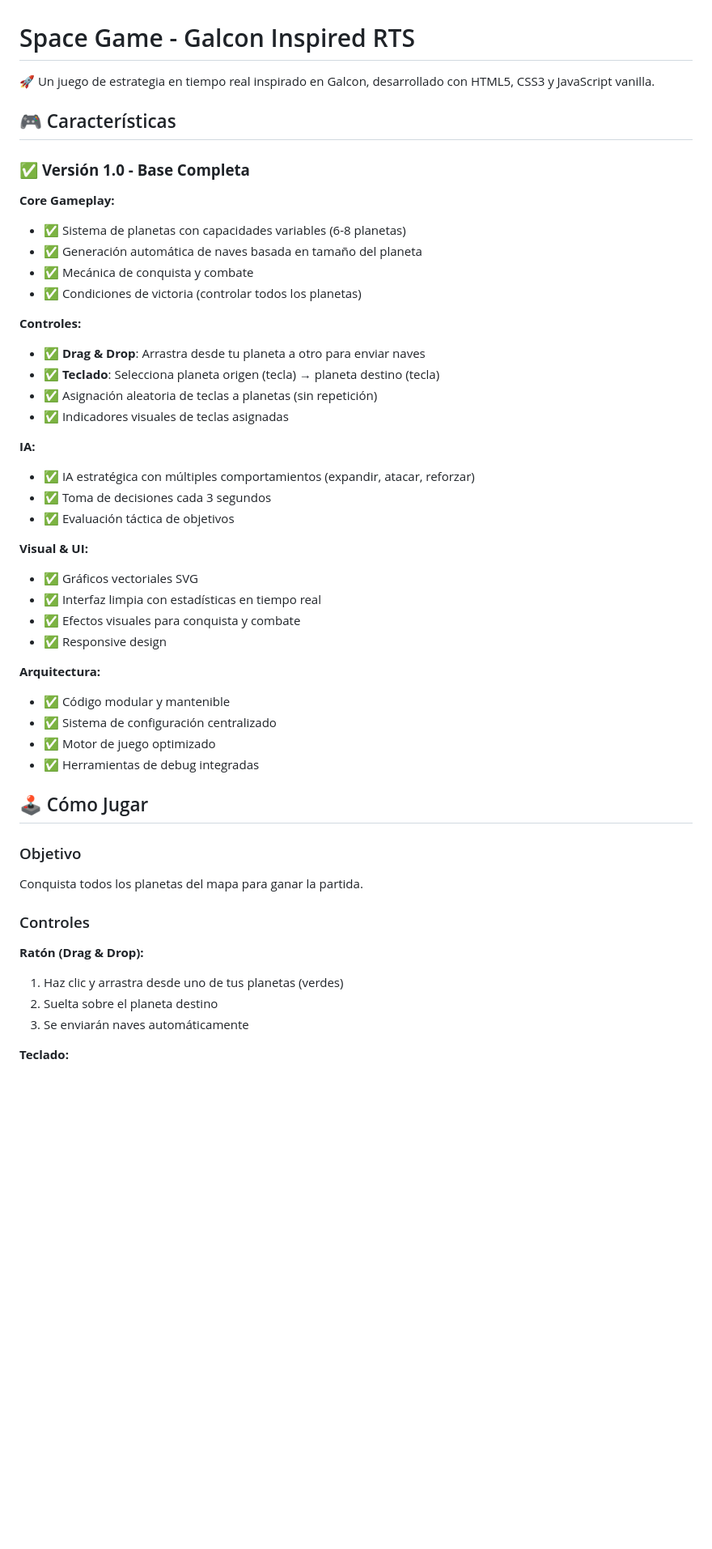
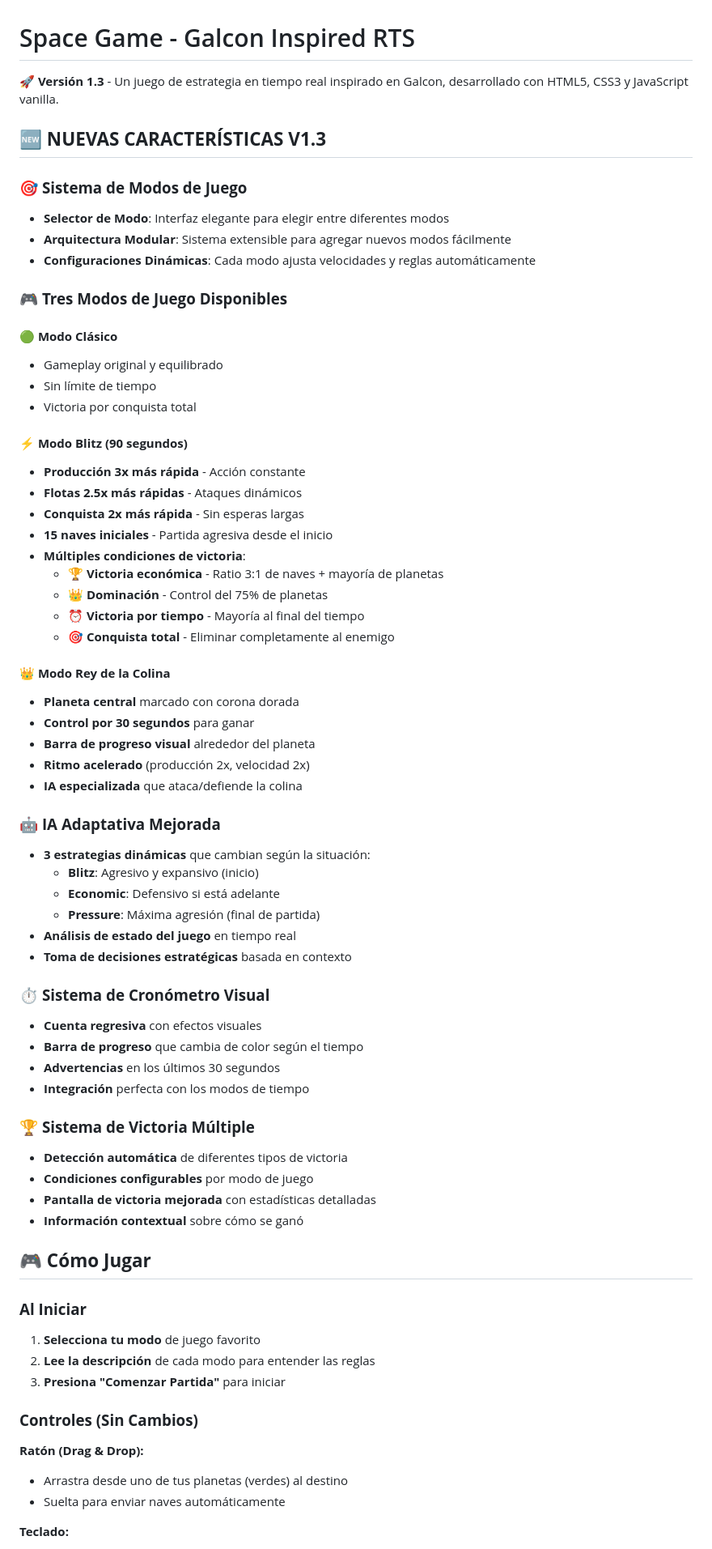
Before and after one commit to ServH/spaceGame, a Markdown page: README.md, the part around the change printed below. Shown: that part at 81% size. Rendered like a GitHub page; blank space fills up the shorter version.

Commit message:
Complete comprehensive README for v1.3 with all features, architecture, and usage details

```diff
--- a/README.md
+++ b/README.md
@@ -1,50 +1,69 @@
 # Space Game - Galcon Inspired RTS
 
-🚀 Un juego de estrategia en tiempo real inspirado en Galcon, desarrollado con HTML5, CSS3 y JavaScript vanilla.
+🚀 **Versión 1.3** - Un juego de estrategia en tiempo real inspirado en Galcon, desarrollado con HTML5, CSS3 y JavaScript vanilla.
 
-## 🎮 Características
+## 🆕 **NUEVAS CARACTERÍSTICAS V1.3**
 
-### ✅ **Versión 1.0 - Base Completa**
+### 🎯 **Sistema de Modos de Juego**
+- **Selector de Modo**: Interfaz elegante para elegir entre diferentes modos
+- **Arquitectura Modular**: Sistema extensible para agregar nuevos modos fácilmente
+- **Configuraciones Dinámicas**: Cada modo ajusta velocidades y reglas automáticamente
 
-**Core Gameplay:**
-- ✅ Sistema de planetas con capacidades variables (6-8 planetas)
-- ✅ Generación automática de naves basada en tamaño del planeta
-- ✅ Mecánica de conquista y combate
-- ✅ Condiciones de victoria (controlar todos los planetas)
+### 🎮 **Tres Modos de Juego Disponibles**
 
-**Controles:**
-- ✅ **Drag & Drop**: Arrastra desde tu planeta a otro para enviar naves
-- ✅ **Teclado**: Selecciona planeta origen (tecla) → planeta destino (tecla)
-- ✅ Asignación aleatoria de teclas a planetas (sin repetición)
-- ✅ Indicadores visuales de teclas asignadas
+#### 🟢 **Modo Clásico**
+- Gameplay original y equilibrado
+- Sin límite de tiempo
+- Victoria por conquista total
 
-**IA:**
-- ✅ IA estratégica con múltiples comportamientos (expandir, atacar, reforzar)
-- ✅ Toma de decisiones cada 3 segundos
-- ✅ Evaluación táctica de objetivos
+#### ⚡ **Modo Blitz (90 segundos)**
+- **Producción 3x más rápida** - Acción constante
+- **Flotas 2.5x más rápidas** - Ataques dinámicos
+- **Conquista 2x más rápida** - Sin esperas largas
+- **15 naves iniciales** - Partida agresiva desde el inicio
+- **Múltiples condiciones de victoria**:
+  - 🏆 **Victoria económica** - Ratio 3:1 de naves + mayoría de planetas
+  - 👑 **Dominación** - Control del 75% de planetas
+  - ⏰ **Victoria por tiempo** - Mayoría al final del tiempo
+  - 🎯 **Conquista total** - Eliminar completamente al enemigo
 
-**Visual & UI:**
-- ✅ Gráficos vectoriales SVG
-- ✅ Interfaz limpia con estadísticas en tiempo real
-- ✅ Efectos visuales para conquista y combate
-- ✅ Responsive design
+#### 👑 **Modo Rey de la Colina**
+- **Planeta central** marcado con corona dorada
+- **Control por 30 segundos** para ganar
+- **Barra de progreso visual** alrededor del planeta
+- **Ritmo acelerado** (producción 2x, velocidad 2x)
+- **IA especializada** que ataca/defiende la colina
 
-**Arquitectura:**
-- ✅ Código modular y mantenible
-- ✅ Sistema de configuración centralizado
-- ✅ Motor de juego optimizado
-- ✅ Herramientas de debug integradas
+### 🤖 **IA Adaptativa Mejorada**
+- **3 estrategias dinámicas** que cambian según la situación:
+  - **Blitz**: Agresivo y expansivo (inicio)
+  - **Economic**: Defensivo si está adelante
+  - **Pressure**: Máxima agresión (final de partida)
+- **Análisis de estado del juego** en tiempo real
+- **Toma de decisiones estratégicas** basada en contexto
 
-## 🕹️ Cómo Jugar
+### ⏱️ **Sistema de Cronómetro Visual**
+- **Cuenta regresiva** con efectos visuales
+- **Barra de progreso** que cambia de color según el tiempo
+- **Advertencias** en los últimos 30 segundos
+- **Integración** perfecta con los modos de tiempo
 
-### Objetivo
-Conquista todos los planetas del mapa para ganar la partida.
+### 🏆 **Sistema de Victoria Múltiple**
+- **Detección automática** de diferentes tipos de victoria
+- **Condiciones configurables** por modo de juego
+- **Pantalla de victoria mejorada** con estadísticas detalladas
+- **Información contextual** sobre cómo se ganó
 
-### Controles
+## 🎮 **Cómo Jugar**
 
+### **Al Iniciar**
+1. **Selecciona tu modo** de juego favorito
+2. **Lee la descripción** de cada modo para entender las reglas
+3. **Presiona "Comenzar Partida"** para iniciar
+
+### **Controles (Sin Cambios)**
 **Ratón (Drag & Drop):**
-1. Haz clic y arrastra desde uno de tus planetas (verdes)
-2. Suelta sobre el planeta destino
-3. Se enviarán naves automáticamente
+- Arrastra desde uno de tus planetas (verdes) al destino
+- Suelta para enviar naves automáticamente
 
 **Teclado:**
```
Also changed, not shown: other parts of README.md (+214 -98 lines).
